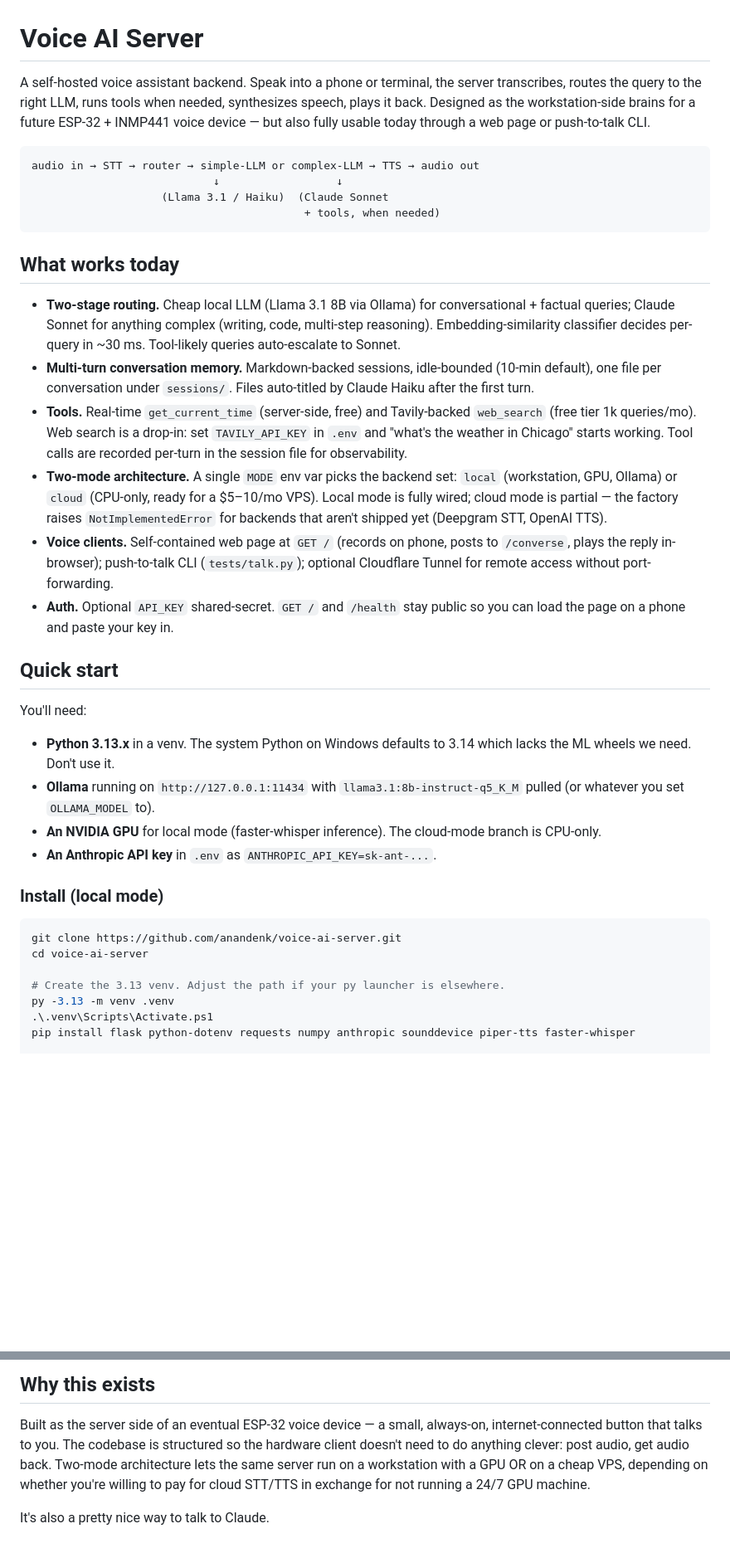
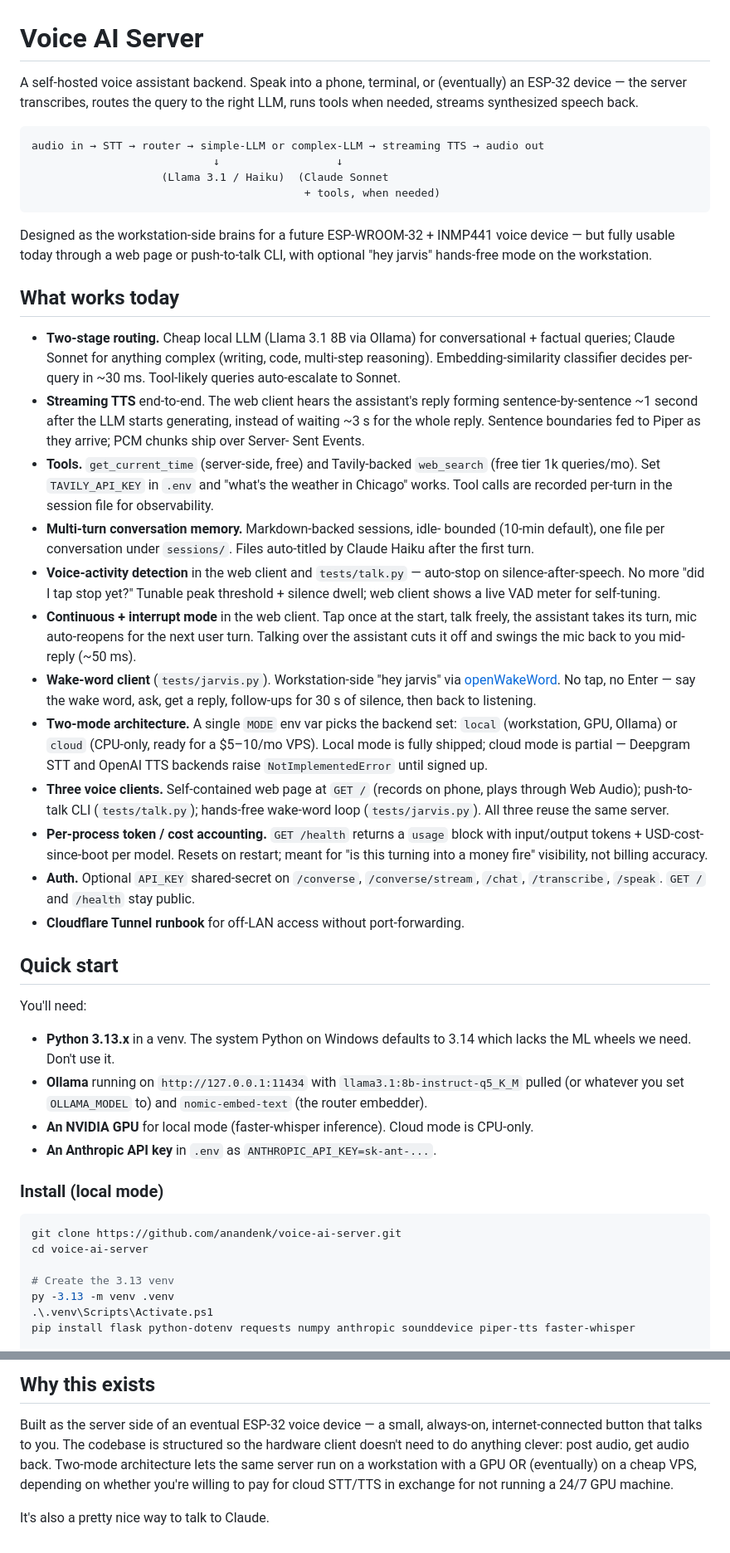
Before and after one commit to anandenk/whisper-stack, a Markdown page: README.md, 2 parts joined by grey strips. Shown at 83% size. Drawn GitHub-style; blank space fills up the shorter version.

````diff
--- a/README.md
+++ b/README.md
@@ -1,17 +1,19 @@
 # Voice AI Server
 
-A self-hosted voice assistant backend. Speak into a phone or terminal, the
-server transcribes, routes the query to the right LLM, runs tools when
-needed, synthesizes speech, plays it back. Designed as the workstation-side
-brains for a future ESP-32 + INMP441 voice device — but also fully usable
-today through a web page or push-to-talk CLI.
+A self-hosted voice assistant backend. Speak into a phone, terminal, or
+(eventually) an ESP-32 device — the server transcribes, routes the query
+to the right LLM, runs tools when needed, streams synthesized speech back.
 
 ```
-audio in → STT → router → simple-LLM or complex-LLM → TTS → audio out
+audio in → STT → router → simple-LLM or complex-LLM → streaming TTS → audio out
                             ↓                  ↓
                     (Llama 3.1 / Haiku)  (Claude Sonnet
                                           + tools, when needed)
 ```
+
+Designed as the workstation-side brains for a future ESP-WROOM-32 + INMP441
+voice device — but fully usable today through a web page or push-to-talk
+CLI, with optional "hey jarvis" hands-free mode on the workstation.
 
 ## What works today
 
@@ -19,36 +21,59 @@ audio in → STT → router → simple-LLM or complex-LLM → TTS → audio out
   conversational + factual queries; Claude Sonnet for anything complex
   (writing, code, multi-step reasoning). Embedding-similarity classifier
   decides per-query in ~30 ms. Tool-likely queries auto-escalate to Sonnet.
-- **Multi-turn conversation memory.** Markdown-backed sessions, idle-bounded
-  (10-min default), one file per conversation under `sessions/`. Files
-  auto-titled by Claude Haiku after the first turn.
-- **Tools.** Real-time `get_current_time` (server-side, free) and
-  Tavily-backed `web_search` (free tier 1k queries/mo). Web search is a
-  drop-in: set `TAVILY_API_KEY` in `.env` and "what's the weather in Chicago"
-  starts working. Tool calls are recorded per-turn in the session file for
-  observability.
-- **Two-mode architecture.** A single `MODE` env var picks the backend set:
-  `local` (workstation, GPU, Ollama) or `cloud` (CPU-only, ready for a
-  $5–10/mo VPS). Local mode is fully wired; cloud mode is partial — the
-  factory raises `NotImplementedError` for backends that aren't shipped yet
-  (Deepgram STT, OpenAI TTS).
-- **Voice clients.** Self-contained web page at `GET /` (records on phone,
-  posts to `/converse`, plays the reply in-browser); push-to-talk CLI
-  (`tests/talk.py`); optional Cloudflare Tunnel for remote access without
-  port-forwarding.
-- **Auth.** Optional `API_KEY` shared-secret. `GET /` and `/health` stay
-  public so you can load the page on a phone and paste your key in.
+- **Streaming TTS** end-to-end. The web client hears the assistant's
+  reply forming sentence-by-sentence ~1 second after the LLM starts
+  generating, instead of waiting ~3 s for the whole reply. Sentence
+  boundaries fed to Piper as they arrive; PCM chunks ship over Server-
+  Sent Events.
+- **Tools.** `get_current_time` (server-side, free) and Tavily-backed
+  `web_search` (free tier 1k queries/mo). Set `TAVILY_API_KEY` in
+  `.env` and "what's the weather in Chicago" works. Tool calls are
+  recorded per-turn in the session file for observability.
+- **Multi-turn conversation memory.** Markdown-backed sessions, idle-
+  bounded (10-min default), one file per conversation under `sessions/`.
+  Files auto-titled by Claude Haiku after the first turn.
+- **Voice-activity detection** in the web client and `tests/talk.py` —
+  auto-stop on silence-after-speech. No more "did I tap stop yet?"
+  Tunable peak threshold + silence dwell; web client shows a live VAD
+  meter for self-tuning.
+- **Continuous + interrupt mode** in the web client. Tap once at the
+  start, talk freely, the assistant takes its turn, mic auto-reopens
+  for the next user turn. Talking over the assistant cuts it off and
+  swings the mic back to you mid-reply (~50 ms).
+- **Wake-word client** (`tests/jarvis.py`). Workstation-side "hey jarvis"
+  via [openWakeWord](https://github.com/dscripka/openWakeWord). No tap,
+  no Enter — say the wake word, ask, get a reply, follow-ups for 30 s of
+  silence, then back to listening.
+- **Two-mode architecture.** A single `MODE` env var picks the backend
+  set: `local` (workstation, GPU, Ollama) or `cloud` (CPU-only, ready for
+  a $5–10/mo VPS). Local mode is fully shipped; cloud mode is partial —
+  Deepgram STT and OpenAI TTS backends raise `NotImplementedError` until
+  signed up.
+- **Three voice clients.** Self-contained web page at `GET /` (records on
+  phone, plays through Web Audio); push-to-talk CLI (`tests/talk.py`);
+  hands-free wake-word loop (`tests/jarvis.py`). All three reuse the same
+  server.
+- **Per-process token / cost accounting.** `GET /health` returns a
+  `usage` block with input/output tokens + USD-cost-since-boot per model.
+  Resets on restart; meant for "is this turning into a money fire"
+  visibility, not billing accuracy.
+- **Auth.** Optional `API_KEY` shared-secret on `/converse`,
+  `/converse/stream`, `/chat`, `/transcribe`, `/speak`. `GET /` and
+  `/health` stay public.
+- **Cloudflare Tunnel runbook** for off-LAN access without port-forwarding.
 
 ## Quick start
 
 You'll need:
 
-- **Python 3.13.x** in a venv. The system Python on Windows defaults to 3.14
-  which lacks the ML wheels we need. Don't use it.
-- **Ollama** running on `http://127.0.0.1:11434` with `llama3.1:8b-instruct-q5_K_M`
-  pulled (or whatever you set `OLLAMA_MODEL` to).
-- **An NVIDIA GPU** for local mode (faster-whisper inference). The cloud-mode
-  branch is CPU-only.
+- **Python 3.13.x** in a venv. The system Python on Windows defaults to
+  3.14 which lacks the ML wheels we need. Don't use it.
+- **Ollama** running on `http://127.0.0.1:11434` with
+  `llama3.1:8b-instruct-q5_K_M` pulled (or whatever you set `OLLAMA_MODEL`
+  to) and `nomic-embed-text` (the router embedder).
+- **An NVIDIA GPU** for local mode (faster-whisper inference). Cloud mode
+  is CPU-only.
 - **An Anthropic API key** in `.env` as `ANTHROPIC_API_KEY=sk-ant-...`.
 
 ### Install (local mode)
@@ -57,7 +82,7 @@ You'll need:
 git clone https://github.com/anandenk/voice-ai-server.git
 cd voice-ai-server
 
-# Create the 3.13 venv. Adjust the path if your py launcher is elsewhere.
+# Create the 3.13 venv
 py -3.13 -m venv .venv
 .\.venv\Scripts\Activate.ps1
 pip install flask python-dotenv requests numpy anthropic sounddevice piper-tts faster-whisper
@@ -184,9 +275,9 @@ See [`CLAUDE.md`](CLAUDE.md) and the per-plan docs in
 Built as the server side of an eventual ESP-32 voice device — a small,
 always-on, internet-connected button that talks to you. The codebase is
 structured so the hardware client doesn't need to do anything clever:
-post audio, get audio back. Two-mode architecture lets the same server run
-on a workstation with a GPU OR on a cheap VPS, depending on whether you're
-willing to pay for cloud STT/TTS in exchange for not running a 24/7 GPU
-machine.
+post audio, get audio back. Two-mode architecture lets the same server
+run on a workstation with a GPU OR (eventually) on a cheap VPS,
+depending on whether you're willing to pay for cloud STT/TTS in
+exchange for not running a 24/7 GPU machine.
 
 It's also a pretty nice way to talk to Claude.
````
Also changed, not shown: other parts of README.md (+108 -42 lines).
